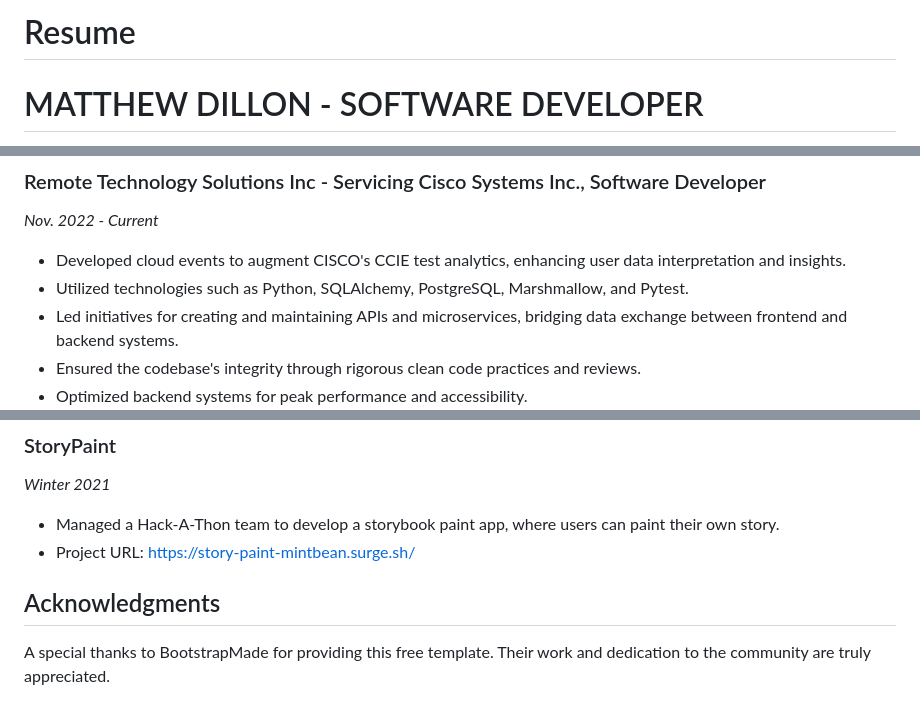
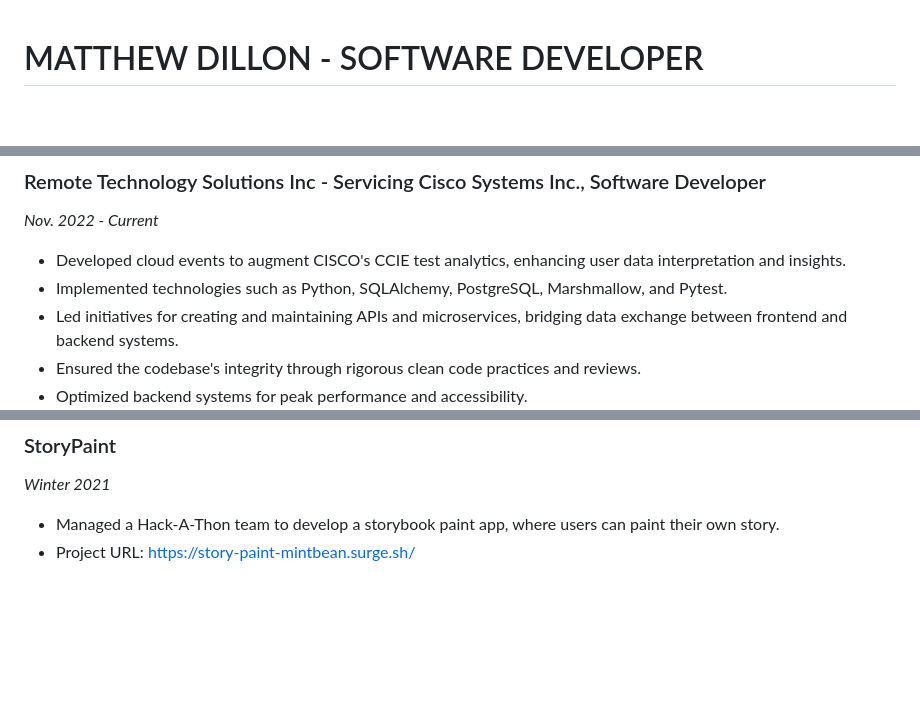
Before and after one commit to CoderDill/portfolio_2023, a Markdown page: Readme.md, 3 parts joined by grey strips. GitHub-like rendering; blank space fills up the shorter version.

```diff
--- a/Readme.md
+++ b/Readme.md
@@ -1,5 +1,3 @@
-# Resume
-
 # MATTHEW DILLON - SOFTWARE DEVELOPER
 
 **Email:** mddillon47@gmail.com
@@ -22,7 +20,7 @@
 ### Remote Technology Solutions Inc - Servicing Cisco Systems Inc., Software Developer
 _Nov. 2022 - Current_
 - Developed cloud events to augment CISCO's CCIE test analytics, enhancing user data interpretation and insights.
-- Utilized technologies such as Python, SQLAlchemy, PostgreSQL, Marshmallow, and Pytest.
+- Implemented technologies such as Python, SQLAlchemy, PostgreSQL, Marshmallow, and Pytest.
 - Led initiatives for creating and maintaining APIs and microservices, bridging data exchange between frontend and backend systems.
 - Ensured the codebase's integrity through rigorous clean code practices and reviews.
 - Optimized backend systems for peak performance and accessibility.
@@ -59,8 +57,3 @@ _June 2022 - Jan. 2024_
 _Winter 2021_
 - Managed a Hack-A-Thon team to develop a storybook paint app, where users can paint their own story.
 - Project URL: https://story-paint-mintbean.surge.sh/
-
-
-## Acknowledgments
-
-A special thanks to BootstrapMade for providing this free template. Their work and dedication to the community are truly appreciated.
```
